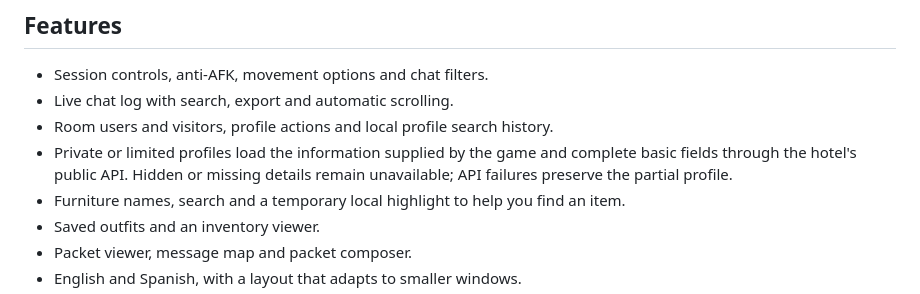
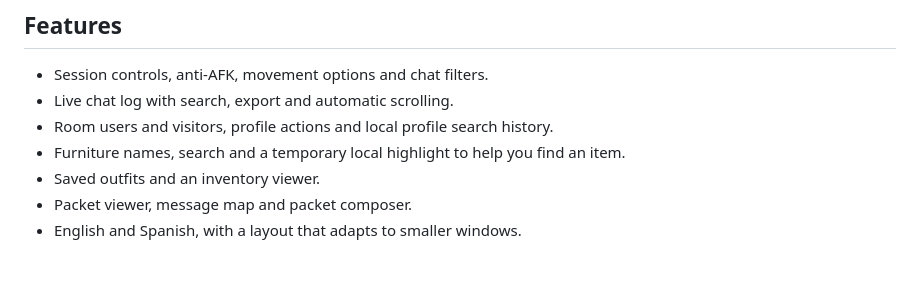
Before and after one commit to gratereaux28/isora, a Markdown page: README.md, the part around the change. Drawn GitHub-style; blank space fills up the shorter version.

```diff
--- a/README.md
+++ b/README.md
@@ -9,7 +9,6 @@ A compact desktop companion for **Habbo Flash/Nitro**, built with Electron and E
 - Session controls, anti-AFK, movement options and chat filters.
 - Live chat log with search, export and automatic scrolling.
 - Room users and visitors, profile actions and local profile search history.
-- Private or limited profiles load the information supplied by the game and complete basic fields through the hotel's public API. Hidden or missing details remain unavailable; API failures preserve the partial profile.
 - Furniture names, search and a temporary local highlight to help you find an item.
 - Saved outfits and an inventory viewer.
 - Packet viewer, message map and packet composer.
```
Also changed, not shown: docs/images/isora-main.png, 9 other files.
